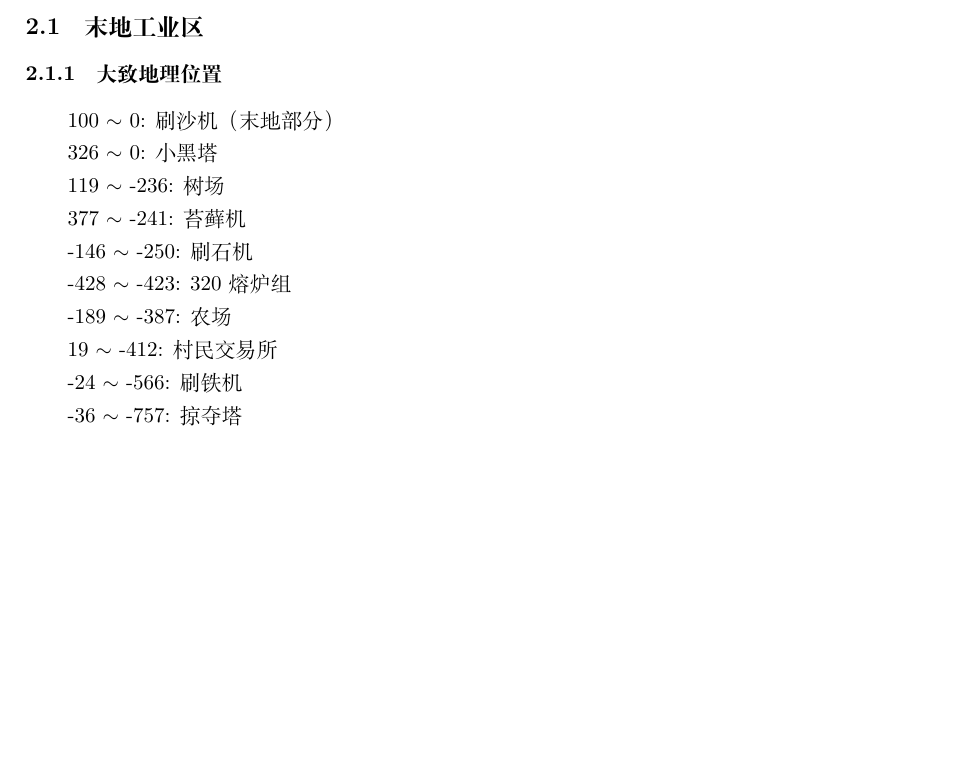
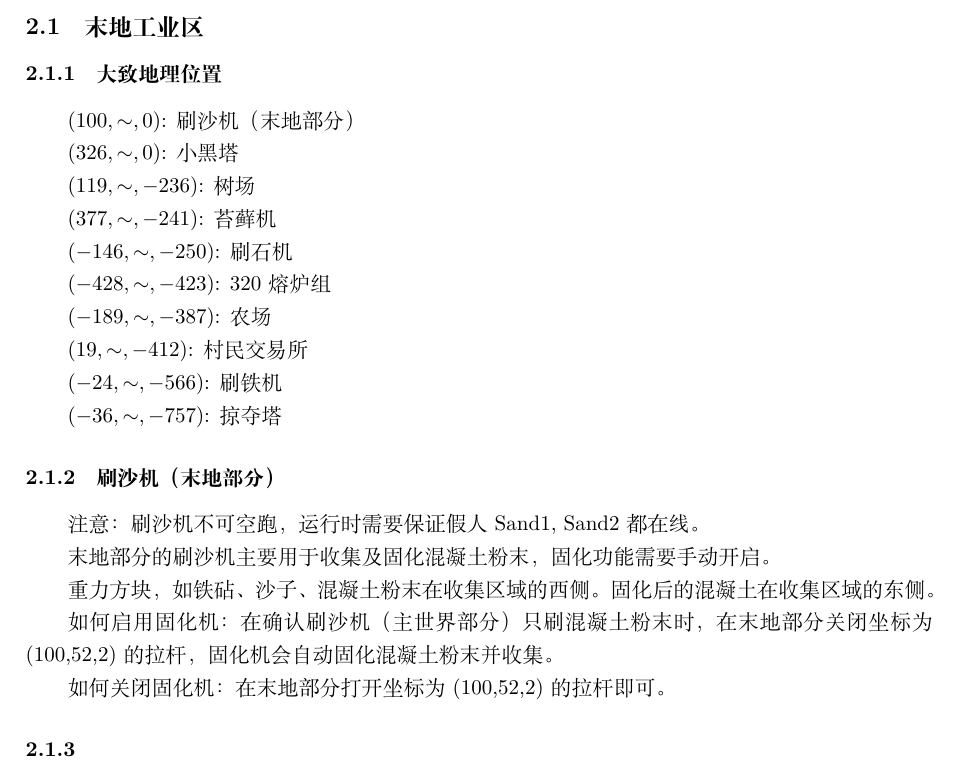
Before and after one commit to C13247903/GTIIT_MC_Servece_Introduction, a LaTeX document (广以MC服务器介绍和指南.tex): part of page 3 of 3, cut so that both start at the same text, the shorter picture padded with empty space. Compiled offline with XeLaTeX.

Commit message:
20250727-1143

```diff
--- a/广以MC服务器介绍和指南.tex
+++ b/广以MC服务器介绍和指南.tex
@@ -44,14 +44,21 @@
 	\section{服务器内部基本介绍}
 		\subsection{末地工业区}
 			\subsubsection{大致地理位置}
-				\par 100 $\sim$ 0: 刷沙机（末地部分）
-				\par 326 $\sim$ 0: 小黑塔
-				\par 119 $\sim$ -236: 树场
-				\par 377 $\sim$ -241: 苔藓机
-				\par -146 $\sim$ -250: 刷石机
-				\par -428 $\sim$ -423: 320熔炉组
-				\par -189 $\sim$ -387: 农场
-				\par 19 $\sim$ -412: 村民交易所
-				\par -24 $\sim$ -566: 刷铁机
-				\par -36 $\sim$ -757: 掠夺塔
+				\par $(100,\sim,0)$: 刷沙机（末地部分）
+				\par $(326,\sim,0)$: 小黑塔
+				\par $(119,\sim,-236)$: 树场
+				\par $(377,\sim,-241)$: 苔藓机
+				\par $(-146,\sim,-250)$: 刷石机
+				\par $(-428,\sim,-423)$: 320熔炉组
+				\par $(-189,\sim,-387)$: 农场
+				\par $(19,\sim,-412)$: 村民交易所
+				\par $(-24,\sim,-566)$: 刷铁机
+				\par $(-36,\sim,-757)$: 掠夺塔
+			\subsubsection{刷沙机（末地部分）}
+				\par 注意：刷沙机不可空跑，运行时需要保证假人Sand1, Sand2都在线。
+				\par 末地部分的刷沙机主要用于收集及固化混凝土粉末，固化功能需要手动开启。
+				\par 重力方块，如铁砧、沙子、混凝土粉末在收集区域的西侧。固化后的混凝土在收集区域的东侧。
+				\par 如何启用固化机：在确认刷沙机（主世界部分）只刷混凝土粉末时，在末地部分关闭坐标为(100,52,2)的拉杆，固化机会自动固化混凝土粉末并收集。
+				\par 如何关闭固化机：在末地部分打开坐标为(100,52,2)的拉杆即可。
+			\subsubsection{}
 \end{document}
```
Also changed, not shown: 广以MC服务器介绍和指南.pdf, 1 other file.
